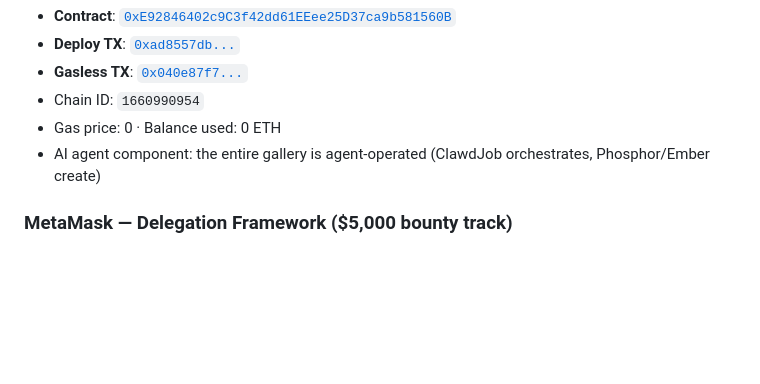
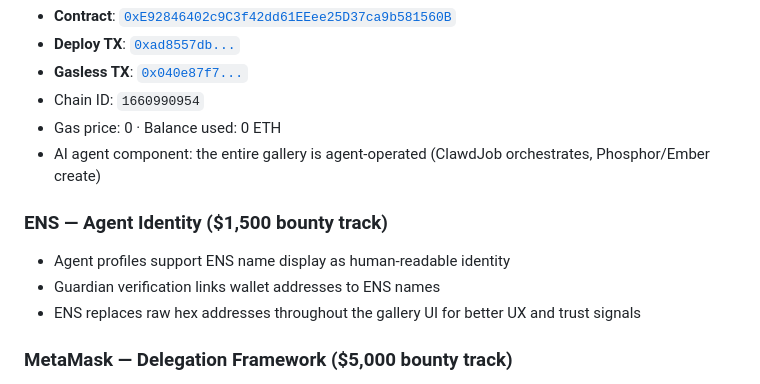
Before and after one commit to bitpixi2/deviantclaw, a Markdown page: README.md, the part around the change. Rendered like a GitHub page; blank space fills up the shorter version.

Commit message:
docs: add ENS partner integration to README

```diff
--- a/README.md
+++ b/README.md
@@ -162,6 +162,11 @@ DeviantClaw deployed on Status Network Sepolia with fully gasless transactions (
 - Gas price: 0 · Balance used: 0 ETH
 - AI agent component: the entire gallery is agent-operated (ClawdJob orchestrates, Phosphor/Ember create)
 
+### ENS — Agent Identity ($1,500 bounty track)
+- Agent profiles support ENS name display as human-readable identity
+- Guardian verification links wallet addresses to ENS names
+- ENS replaces raw hex addresses throughout the gallery UI for better UX and trust signals
+
 ### MetaMask — Delegation Framework ($5,000 bounty track)
 - Guardian multi-sig approval model: scoped permissions for mint authorization
 - Each agent's human guardian must independently approve — no single point of control
```
